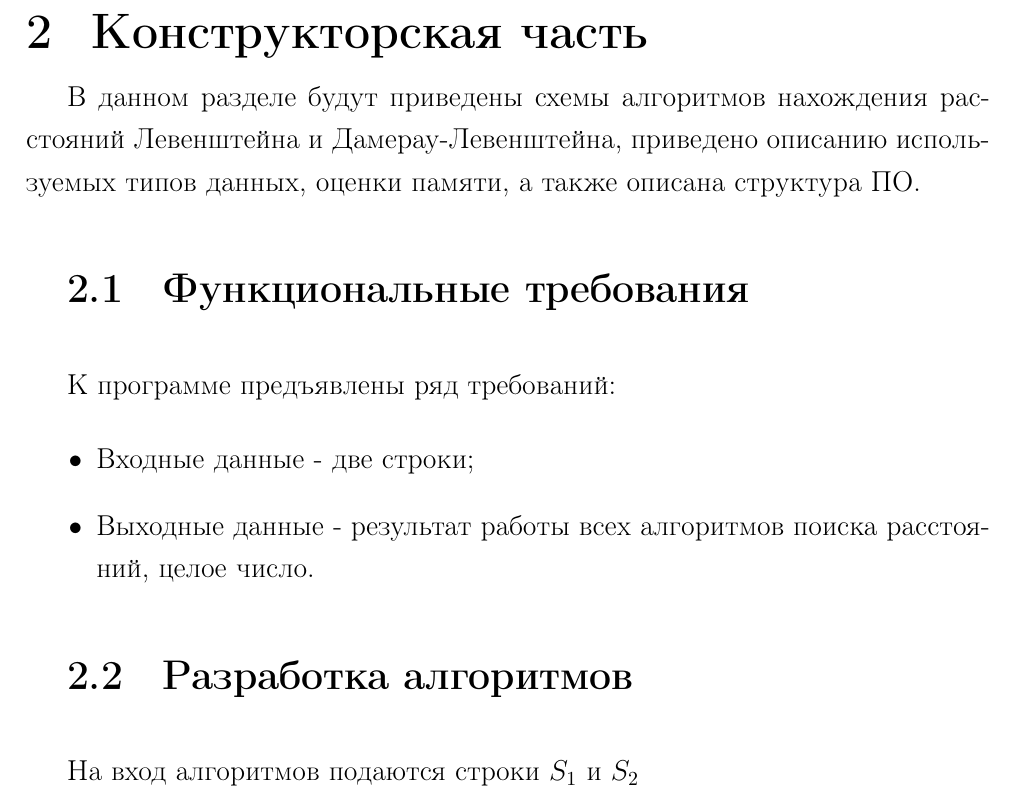
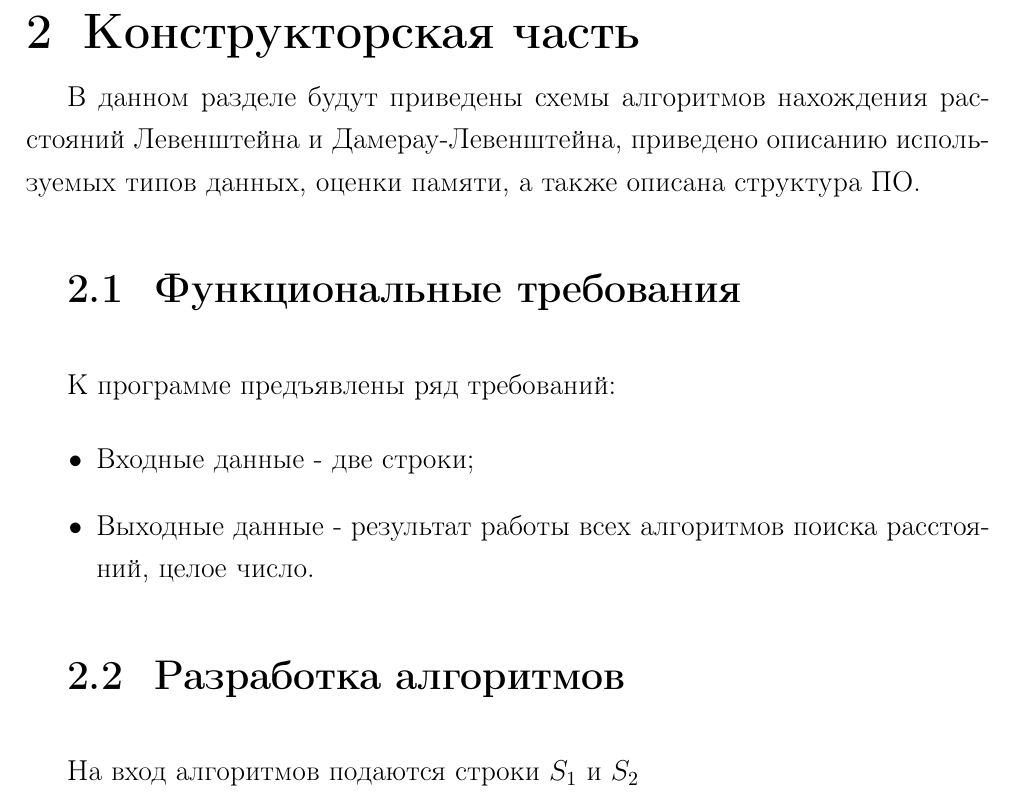
Before and after one commit to Mansurow/bmstu-iu7-5sem-AA, a LaTeX document (lab_01/docs/report.tex, which reads lab_01/docs/parts/00-packages.tex): part of page 9 of 34, cut so that both start at the same text. Compiled offline with pdfLaTeX.

Commit message:
fix mistatkes lab_01

```diff
--- a/lab_01/docs/parts/00-packages.tex
+++ b/lab_01/docs/parts/00-packages.tex
@@ -31,8 +31,8 @@
 \titlespacing*{\subsection}{\parindent}{*4}{*4}
 
 \usepackage{titlesec}
-\titleformat{\chapter}{\LARGE\bfseries}{\thechapter}{20pt}{\LARGE\bfseries}
-\titleformat{\section}{\Large\bfseries}{\thesection}{20pt}{\Large\bfseries}
+\titleformat{\chapter}{\LARGE\bfseries}{\thechapter}{16pt}{\LARGE\bfseries}
+\titleformat{\section}{\Large\bfseries}{\thesection}{16pt}{\Large\bfseries}
 
 \usepackage{setspace}
 \onehalfspacing % Полуторный интервал
```
Also changed, not shown: lab_01/docs/parts/06-technological.tex (+2 -0 lines), lab_01/docs/parts/lib.bib (+1 -1 lines), lab_01/docs/img/example.png, lab_01/docs/report.pdf.
